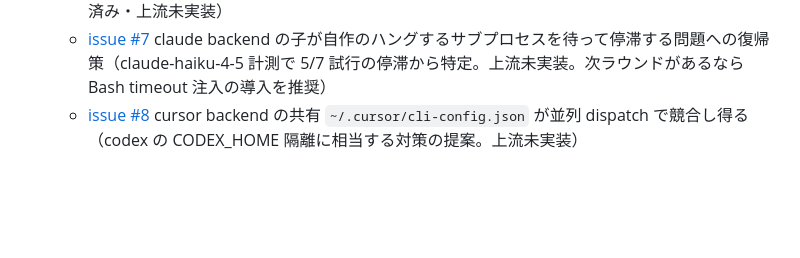
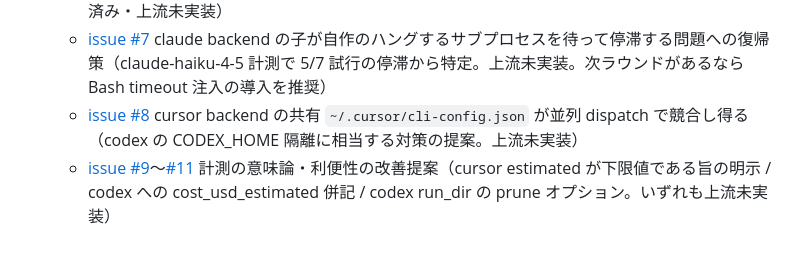
Before and after one commit to oubakiou/godot-llm-gamebench, a Markdown page: docs/handover.md, the part around the change. GitHub-like rendering; blank space fills up the shorter version.

Commit message:
docs: delegate-skills issue #9〜#11（計測意味論・利便性の改善提案）を上流貢献リストへ追記
Co-Authored-By: Claude Fable 5 <noreply@anthropic.com>

```diff
--- a/docs/handover.md
+++ b/docs/handover.md
@@ -65,3 +65,4 @@ node src/bench/cli.ts report
   - [issue #6](https://github.com/oubakiou/delegate-skills/issues/6) dispatch されずに残留する prepared フェーズの observe JSON の扱い（利用側は対処済み・上流未実装）
   - [issue #7](https://github.com/oubakiou/delegate-skills/issues/7) claude backend の子が自作のハングするサブプロセスを待って停滞する問題への復帰策（claude-haiku-4-5 計測で 5/7 試行の停滞から特定。上流未実装。次ラウンドがあるなら Bash timeout 注入の導入を推奨）
   - [issue #8](https://github.com/oubakiou/delegate-skills/issues/8) cursor backend の共有 `~/.cursor/cli-config.json` が並列 dispatch で競合し得る（codex の CODEX_HOME 隔離に相当する対策の提案。上流未実装）
+  - [issue #9](https://github.com/oubakiou/delegate-skills/issues/9)〜[#11](https://github.com/oubakiou/delegate-skills/issues/11) 計測の意味論・利便性の改善提案（cursor estimated が下限値である旨の明示 / codex への cost_usd_estimated 併記 / codex run_dir の prune オプション。いずれも上流未実装）
```
